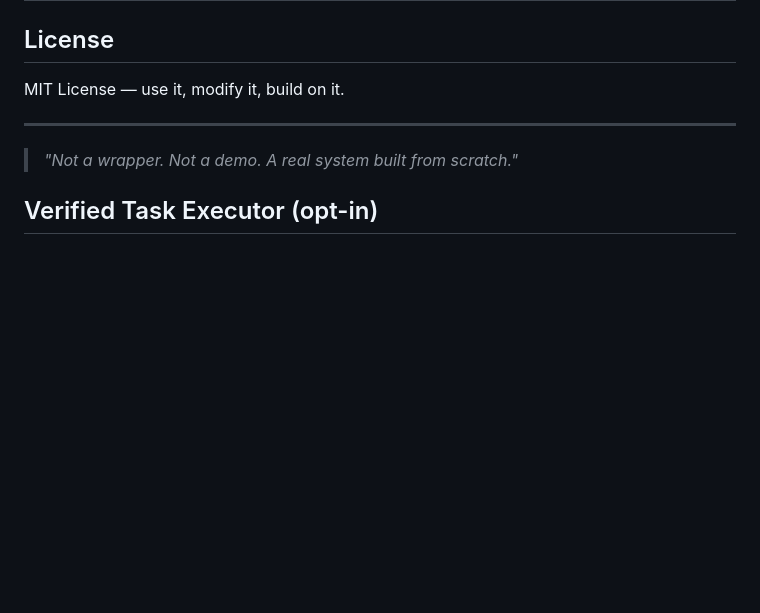
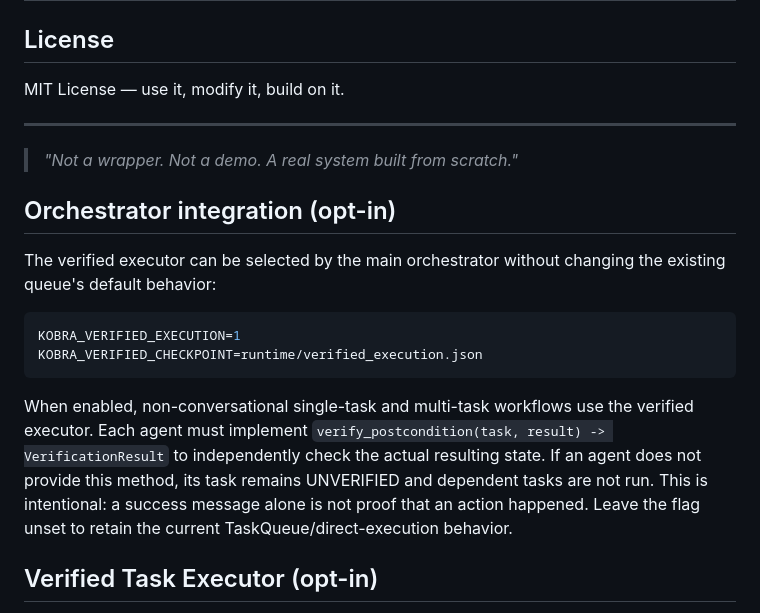
Before and after one commit to KobraKob/Knowledge-Orchestrated-Brain-for-Real-time-Action-KOBRA-, a Markdown page: README.md, the part around the change. Drawn GitHub-style; blank space fills up the shorter version.

Commit message:
Document verified executor orchestrator integration

````diff
--- a/README.md
+++ b/README.md
@@ -266,6 +266,24 @@ MIT License — use it, modify it, build on it.
 > *"Not a wrapper. Not a demo. A real system built from scratch."*
 
 
+## Orchestrator integration (opt-in)
+
+The verified executor can be selected by the main orchestrator without changing
+the existing queue's default behavior:
+
+```env
+KOBRA_VERIFIED_EXECUTION=1
+KOBRA_VERIFIED_CHECKPOINT=runtime/verified_execution.json
+```
+
+When enabled, non-conversational single-task and multi-task workflows use the
+verified executor. Each agent must implement
+`verify_postcondition(task, result) -> VerificationResult` to independently
+check the actual resulting state. If an agent does not provide this method,
+its task remains UNVERIFIED and dependent tasks are not run. This is intentional:
+a success message alone is not proof that an action happened. Leave the flag
+unset to retain the current TaskQueue/direct-execution behavior.
+
 ## Verified Task Executor (opt-in)
 
 KOBRA includes an opt-in verified execution path in `verified_executor.py`. It runs
````
